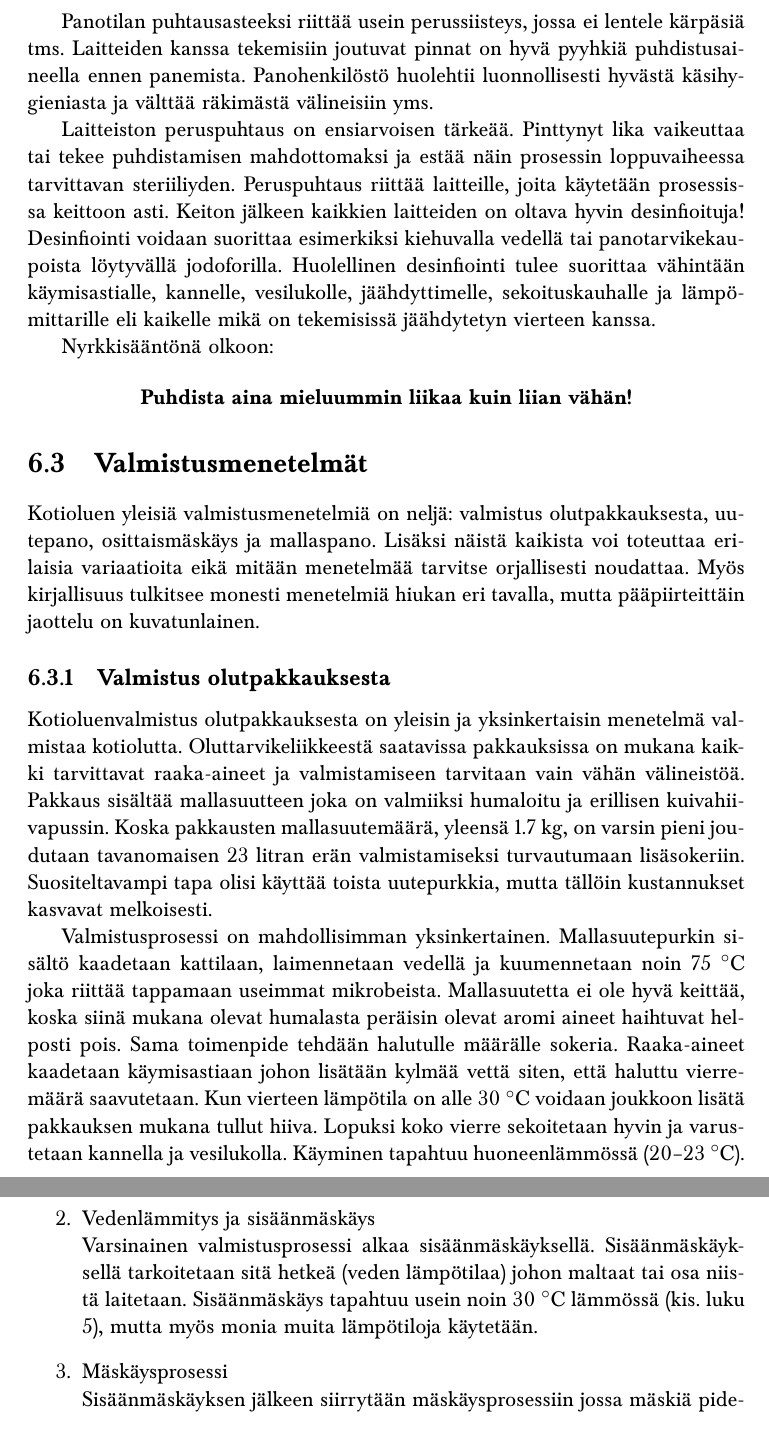
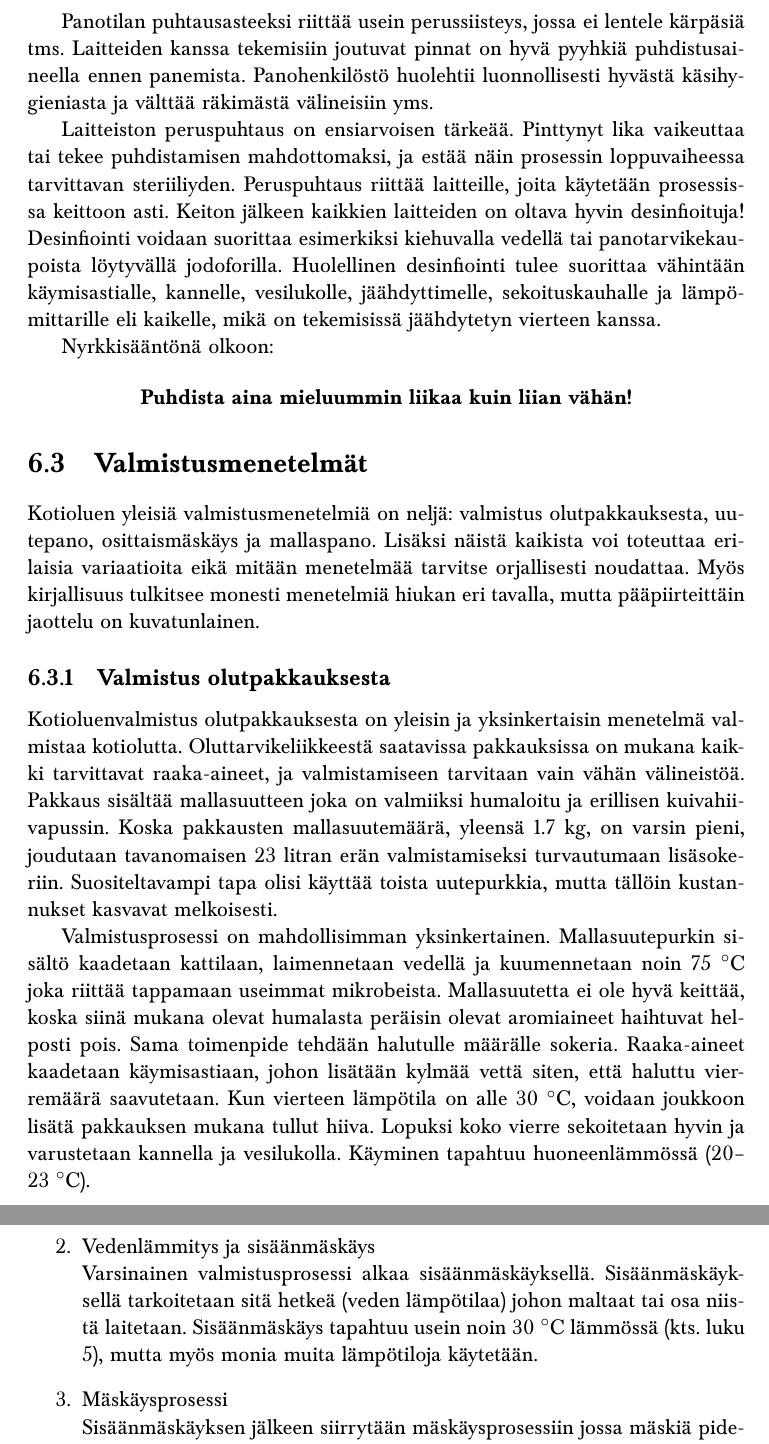
Before and after one commit to Polkury/polku-olutpruju, a LaTeX thesis (olutpruju.tex): two parts of pages 32 and 36 of 40, joined at a grey line, cut so that both start at the same text. Compiled offline with pdfLaTeX.

Commit message:
Ja lisää korjauksia

```diff
--- a/olutpruju.tex
+++ b/olutpruju.tex
@@ -633,7 +633,7 @@ Hyvästä hygieniasta huolehtiminen kuuluu itsestään selvyytenä jokaiseen olu
 
 Panotilan puhtausasteeksi riittää usein perussiisteys, jossa ei lentele kärpäsiä tms. Laitteiden kanssa tekemisiin joutuvat pinnat on hyvä pyyhkiä puhdistusaineella ennen panemista. Panohenkilöstö huolehtii luonnollisesti hyvästä käsihygieniasta ja välttää räkimästä välineisiin yms.
 
-Laitteiston peruspuhtaus on ensiarvoisen tärkeää. Pinttynyt lika vaikeuttaa tai tekee puhdistamisen mahdottomaksi ja estää näin prosessin loppuvaiheessa tarvittavan steriiliyden. Peruspuhtaus riittää laitteille, joita käytetään prosessissa keittoon asti. Keiton jälkeen kaikkien laitteiden on oltava hyvin desinfioituja! Desinfiointi voidaan suorittaa esimerkiksi kiehuvalla vedellä tai panotarvikekaupoista löytyvällä jodoforilla. Huolellinen desinfiointi tulee suorittaa vähintään käymisastialle, kannelle, vesilukolle, jäähdyttimelle, sekoituskauhalle ja lämpömittarille eli kaikelle mikä on tekemisissä jäähdytetyn vierteen kanssa.
+Laitteiston peruspuhtaus on ensiarvoisen tärkeää. Pinttynyt lika vaikeuttaa tai tekee puhdistamisen mahdottomaksi, ja estää näin prosessin loppuvaiheessa tarvittavan steriiliyden. Peruspuhtaus riittää laitteille, joita käytetään prosessissa keittoon asti. Keiton jälkeen kaikkien laitteiden on oltava hyvin desinfioituja! Desinfiointi voidaan suorittaa esimerkiksi kiehuvalla vedellä tai panotarvikekaupoista löytyvällä jodoforilla. Huolellinen desinfiointi tulee suorittaa vähintään käymisastialle, kannelle, vesilukolle, jäähdyttimelle, sekoituskauhalle ja lämpömittarille eli kaikelle, mikä on tekemisissä jäähdytetyn vierteen kanssa.
 
 Nyrkkisääntönä olkoon:
 
@@ -647,9 +647,9 @@ Kotioluen yleisiä valmistusmenetelmiä on neljä: valmistus olutpakkauksesta, u
 
 \subsection{Valmistus olutpakkauksesta}
 
-Kotioluenvalmistus olutpakkauksesta on yleisin ja yksinkertaisin menetelmä valmistaa kotiolutta. Oluttarvikeliikkeestä saatavissa pakkauksissa on mukana kaikki tarvittavat raaka-aineet ja valmistamiseen tarvitaan vain vähän välineistöä. Pakkaus sisältää mallasuutteen joka on valmiiksi humaloitu ja erillisen kuivahiivapussin. Koska pakkausten mallasuutemäärä, yleensä 1.7 kg, on varsin pieni joudutaan tavanomaisen 23 litran erän valmistamiseksi turvautumaan lisäsokeriin. Suositeltavampi tapa olisi käyttää toista uutepurkkia, mutta tällöin kustannukset kasvavat melkoisesti.
+Kotioluenvalmistus olutpakkauksesta on yleisin ja yksinkertaisin menetelmä valmistaa kotiolutta. Oluttarvikeliikkeestä saatavissa pakkauksissa on mukana kaikki tarvittavat raaka-aineet, ja valmistamiseen tarvitaan vain vähän välineistöä. Pakkaus sisältää mallasuutteen joka on valmiiksi humaloitu ja erillisen kuivahiivapussin. Koska pakkausten mallasuutemäärä, yleensä 1.7 kg, on varsin pieni, joudutaan tavanomaisen 23 litran erän valmistamiseksi turvautumaan lisäsokeriin. Suositeltavampi tapa olisi käyttää toista uutepurkkia, mutta tällöin kustannukset kasvavat melkoisesti.
 
-Valmistusprosessi on mahdollisimman yksinkertainen. Mallasuutepurkin sisältö kaadetaan kattilaan, laimennetaan vedellä ja kuumennetaan noin 75 \degree C joka riittää tappamaan useimmat mikrobeista. Mallasuutetta ei ole hyvä keittää, koska siinä mukana olevat humalasta peräisin olevat aromi aineet haihtuvat helposti pois. Sama toimenpide tehdään halutulle määrälle sokeria. Raaka-aineet kaadetaan käymisastiaan johon lisätään kylmää vettä siten, että haluttu vierremäärä saavutetaan. Kun vierteen lämpötila on alle 30 \degree C voidaan joukkoon lisätä pakkauksen mukana tullut hiiva. Lopuksi koko vierre sekoitetaan hyvin ja varustetaan kannella ja vesilukolla. Käyminen tapahtuu huoneenlämmössä (20--23 \degree C).
+Valmistusprosessi on mahdollisimman yksinkertainen. Mallasuutepurkin sisältö kaadetaan kattilaan, laimennetaan vedellä ja kuumennetaan noin 75 \degree C joka riittää tappamaan useimmat mikrobeista. Mallasuutetta ei ole hyvä keittää, koska siinä mukana olevat humalasta peräisin olevat aromiaineet haihtuvat helposti pois. Sama toimenpide tehdään halutulle määrälle sokeria. Raaka-aineet kaadetaan käymisastiaan, johon lisätään kylmää vettä siten, että haluttu vierremäärä saavutetaan. Kun vierteen lämpötila on alle 30 \degree C, voidaan joukkoon lisätä pakkauksen mukana tullut hiiva. Lopuksi koko vierre sekoitetaan hyvin ja varustetaan kannella ja vesilukolla. Käyminen tapahtuu huoneenlämmössä (20--23 \degree C).
 
 Useimmissa olutpakkauksissa on tarkemmat ohjeet raaka-ainemääristä ja valmistusprosessista.
 
@@ -733,9 +733,9 @@ Mallaspanoprosessi sisältää seuraavat vaiheet:
 \item Maltaan rouhinta \hfill \\
 Maltaat hankitaan esimerkiksi mallastamolta (tai oluttarvikeliikkeestä) yleensä rouhimattomina, koska niiden säilyvyys on huomattavasti parempi. Maltaat täytyy rouhia, koska käymiskelpoinen tärkkelys on jyvän sisällä. Rouhinnassa jyvä puristetaan ns. valssimyllyllä. jolloin jyvän kuori halkeaa ja vesi pääsee kosketuksiin tärkkelyksen kanssa. Kuorta eli akanaa ei kuitenkaan saa rikkoa koska sillä on tärkeä osa vierteen suodatuksessa. Maltaita voi myös ostaa valmiiksi rouhittuna, mutta saatavuus ja säilyvyys ovat heikompia.
 \item Vedenlämmitys ja sisäänmäskäys \hfill \\
-Varsinainen valmistusprosessi alkaa sisäänmäskäyksellä. Sisäänmäskäyksellä tarkoitetaan sitä hetkeä (veden lämpötilaa) johon maltaat tai osa niistä laitetaan. Sisäänmäskäys tapahtuu usein noin 30 \degree C lämmössä (kis. luku 5), mutta myös monia muita lämpötiloja käytetään.
+Varsinainen valmistusprosessi alkaa sisäänmäskäyksellä. Sisäänmäskäyksellä tarkoitetaan sitä hetkeä (veden lämpötilaa) johon maltaat tai osa niistä laitetaan. Sisäänmäskäys tapahtuu usein noin 30 \degree C lämmössä (kts. luku 5), mutta myös monia muita lämpötiloja käytetään.
 \item Mäskäysprosessi \hfill \\
-Sisäänmäskäyksen jälkeen siirrytään mäskäysprosessiin jossa mäskiä pidetään tietyn profiilin mukaisesti eri lämpötiloissa, (kts. luku 5)
+Sisäänmäskäyksen jälkeen siirrytään mäskäysprosessiin jossa mäskiä pidetään tietyn profiilin mukaisesti eri lämpötiloissa, (kts. luku 5).
 \item	Ulosmäskäys \hfill \\
 Mäskäysprosessin päättää ulosmäskäys jossa mäskin lämpötila nostetaan 78 \degree C asteeseen, jolloin entsyymitoiminta lakkaa. Mäskäys kestää tyypillisesti kaikkine vaiheineen noin 2.5 tuntia.
 \item	Siivilöinti \hfill \\
```
Also changed, not shown: olutpruju.tex (8 more changed lines).
